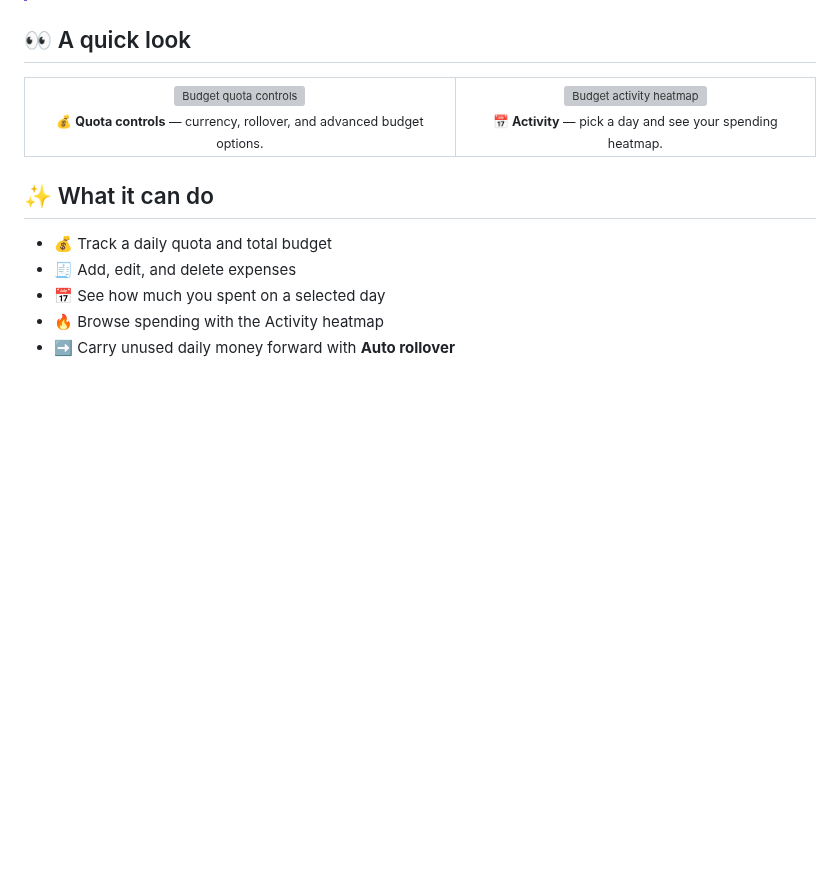
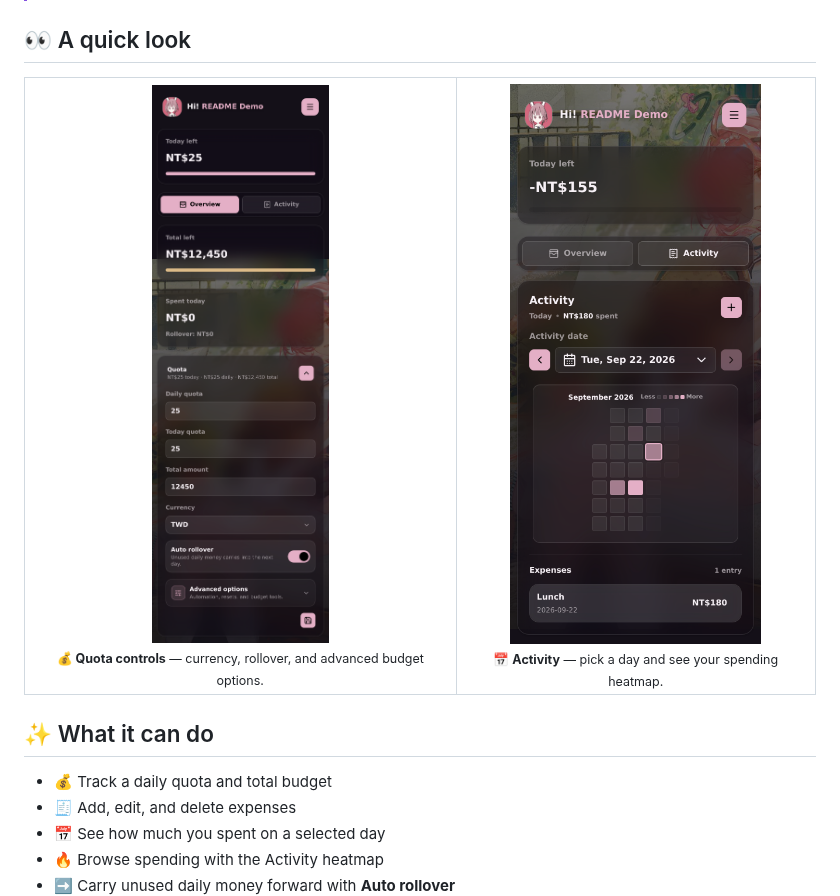
Before and after one commit to Rynowastaken/budget, a Markdown page: README.md, the part around the change. Rendered like a GitHub page; pictures changed too: docs/screenshots/activity.png (added), docs/screenshots/quota.png (added); blank space fills up the shorter version; grey boxes are pictures that could not be loaded.

Commit message:
Refresh README screenshots [skip ci]

```diff
--- a/README.md
+++ b/README.md
@@ -15,12 +15,12 @@ A small, self-hosted budget tracker that helps you keep an eye on daily spending
 <table>
   <tr>
     <td align="center">
-      <img src="docs/screenshots/quota.webp" alt="Budget quota controls" width="420" />
+      <img src="docs/screenshots/quota.png" alt="Budget quota controls" width="420" />
       <br />
       <sub><b>💰 Quota controls</b> — currency, rollover, and advanced budget options.</sub>
     </td>
     <td align="center">
-      <img src="docs/screenshots/activity.webp" alt="Budget activity heatmap" width="420" />
+      <img src="docs/screenshots/activity.png" alt="Budget activity heatmap" width="420" />
       <br />
       <sub><b>📅 Activity</b> — pick a day and see your spending heatmap.</sub>
     </td>
```
Also changed, not shown: 2 other files.
